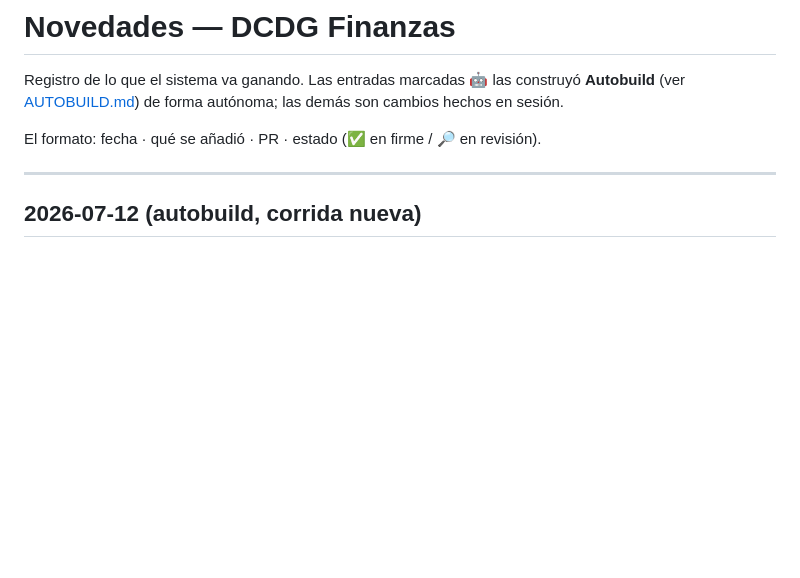
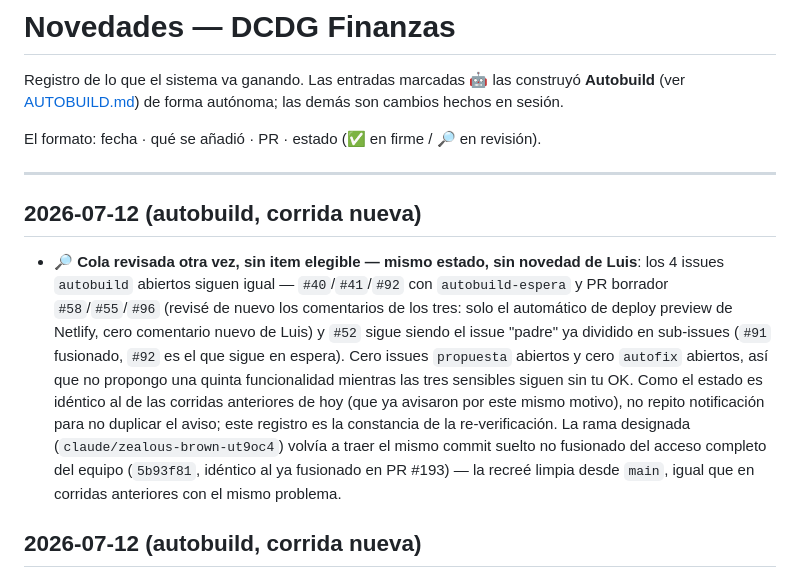
Before and after one commit to luchodelcast/finanzas_dcdg, a Markdown page: CHANGELOG.md, the part around the change. Rendered like a GitHub page; blank space fills up the shorter version.

Commit message:
CHANGELOG: cola de autobuild sin item elegible, sin novedad de Luis (#202)
Corrida de rutina (AUTOBUILD.md): los 4 issues autobuild abiertos siguen sin
elegibilidad (#40/#41/#92 con autobuild-espera y PR borrador ya abiertos,
#52 es el issue padre ya dividido en sub-issues). Sin propuestas nuevas ni
autofix pendiente. Sin cambios de código.


Claude-Session: https://claude.ai/code/session_012ZeKMoAkTHrfcvieBrdrrH

Co-authored-by: Claude <noreply@anthropic.com>

```diff
--- a/CHANGELOG.md
+++ b/CHANGELOG.md
@@ -7,6 +7,23 @@ cambios hechos en sesión.
 El formato: fecha · qué se añadió · PR · estado (✅ en firme / 🔎 en revisión).
 
 ---
+
+## 2026-07-12 (autobuild, corrida nueva)
+- 🔎 **Cola revisada otra vez, sin item elegible — mismo estado, sin novedad de
+  Luis**: los 4 issues `autobuild` abiertos siguen igual — `#40`/`#41`/`#92`
+  con `autobuild-espera` y PR borrador `#58`/`#55`/`#96` (revisé de nuevo los
+  comentarios de los tres: solo el automático de deploy preview de Netlify,
+  cero comentario nuevo de Luis) y `#52` sigue siendo el issue "padre" ya
+  dividido en sub-issues (`#91` fusionado, `#92` es el que sigue en espera).
+  Cero issues `propuesta` abiertos y cero `autofix` abiertos, así que no
+  propongo una quinta funcionalidad mientras las tres sensibles siguen sin tu
+  OK. Como el estado es idéntico al de las corridas anteriores de hoy (que ya
+  avisaron por este mismo motivo), no repito notificación para no duplicar el
+  aviso; este registro es la constancia de la re-verificación. La rama
+  designada (`claude/zealous-brown-ut9oc4`) volvía a traer el mismo commit
+  suelto no fusionado del acceso completo del equipo (`5b93f81`, idéntico al
+  ya fusionado en PR #193) — la recreé limpia desde `main`, igual que en
+  corridas anteriores con el mismo problema.
 
 ## 2026-07-12 (autobuild, corrida nueva)
 - 🔎 **Cola revisada otra vez, sin item elegible — mismo estado, sin novedad de
```
